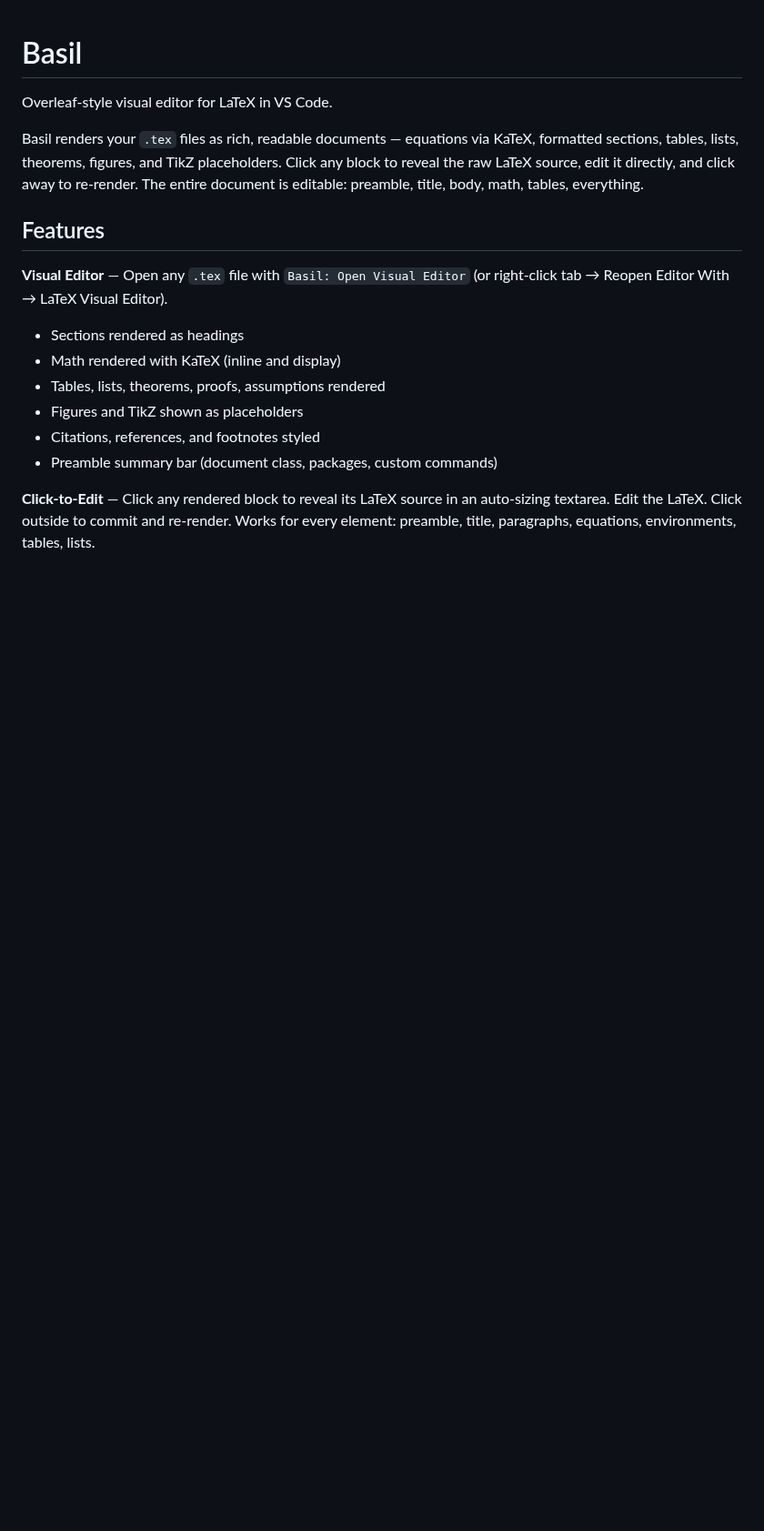
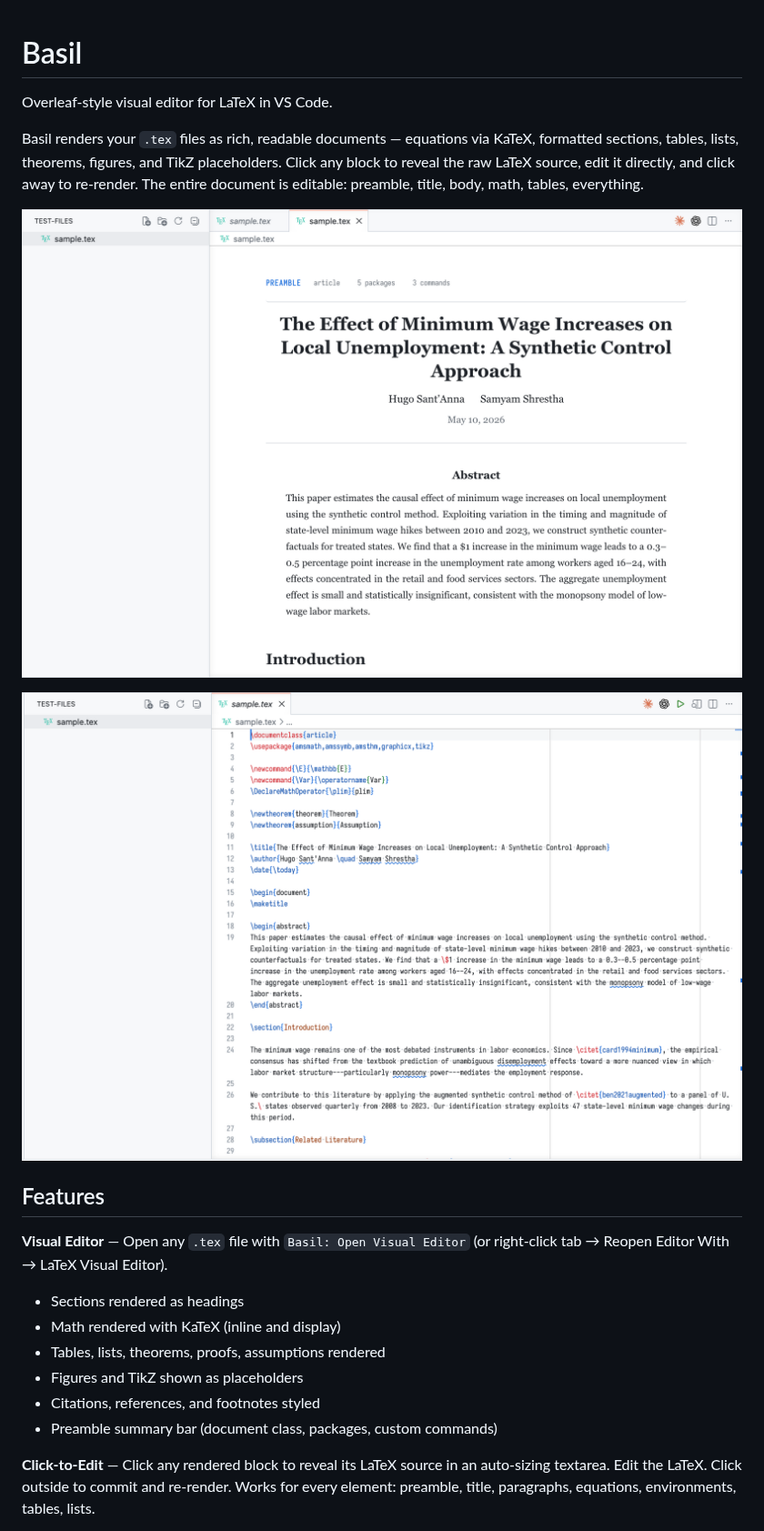
Before and after one commit to hugosantanna/basil, a Markdown page: README.md, the part around the change. Shown at 91% size. GitHub-like rendering; pictures changed too: assets/code-editor.png (added), assets/visual-editor.png (added); blank space fills up the shorter version.

Commit message:
Add screenshots to README
Co-Authored-By: Claude Opus 4.6 (1M context) <noreply@anthropic.com>

```diff
--- a/README.md
+++ b/README.md
@@ -3,6 +3,10 @@
 Overleaf-style visual editor for LaTeX in VS Code.
 
 Basil renders your `.tex` files as rich, readable documents — equations via KaTeX, formatted sections, tables, lists, theorems, figures, and TikZ placeholders. Click any block to reveal the raw LaTeX source, edit it directly, and click away to re-render. The entire document is editable: preamble, title, body, math, tables, everything.
+
+![Visual Editor](assets/visual-editor.png)
+
+![Code Editor](assets/code-editor.png)
 
 ## Features
 
```
